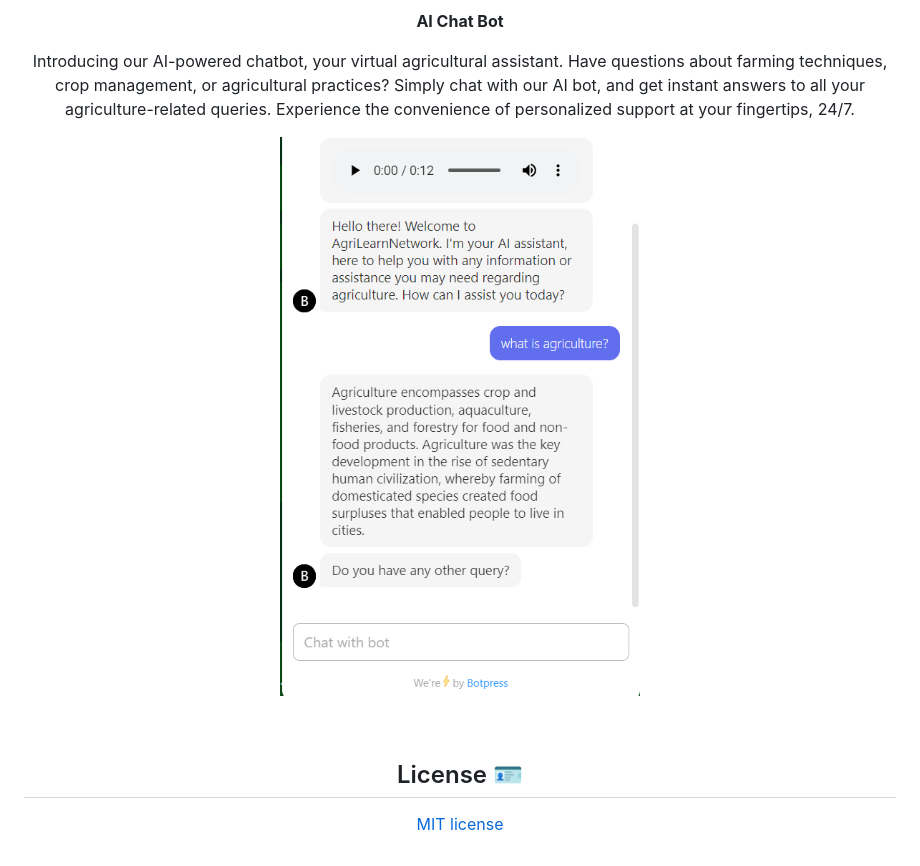
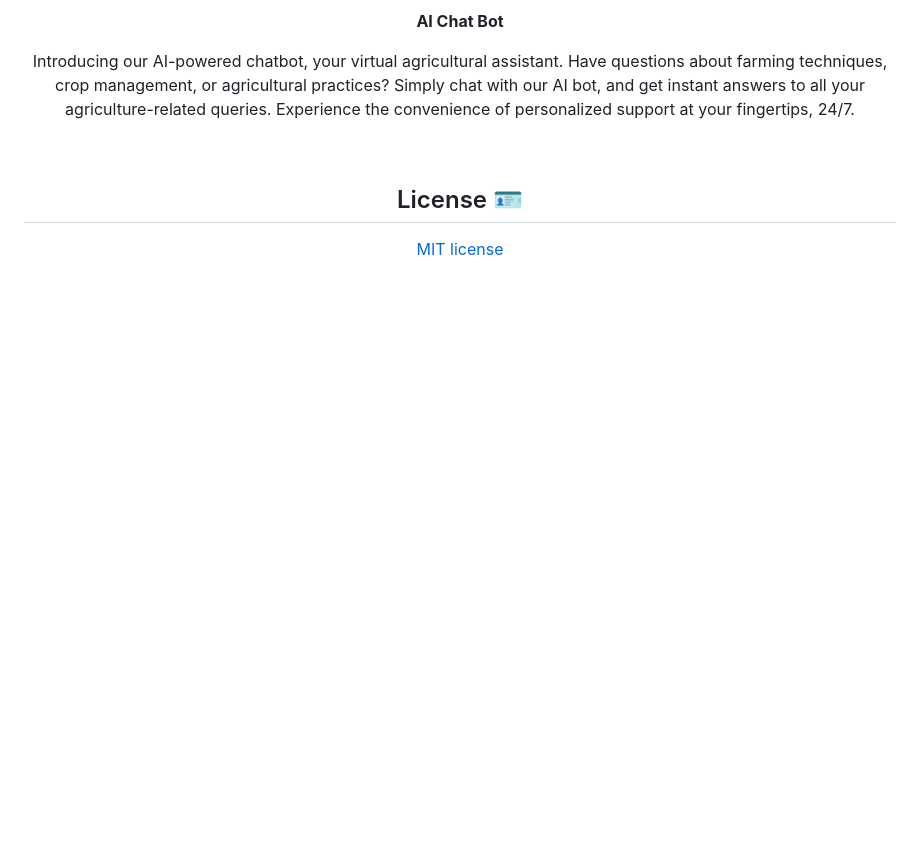
Before and after one commit to Suchitra-Sahoo/AgriLearnNetwork, a Markdown page: README.md, the part around the change. Rendered like a GitHub page; blank space fills up the shorter version.

```diff
--- a/README.md
+++ b/README.md
@@ -117,8 +117,6 @@ Have questions or need assistance? Our dedicated team is here to help. Reach out
 
 Introducing our AI-powered chatbot, your virtual agricultural assistant. Have questions about farming techniques, crop management, or agricultural practices? Simply chat with our AI bot, and get instant answers to all your agriculture-related queries. Experience the convenience of personalized support at your fingertips, 24/7.
 
-![image](https://github.com/Suchitra-Sahoo/AgriLearnNetwork/blob/main/components/Screenshot%202024-05-04%20210438.png)
-
 <br>
 
 ## License 🪪
```
